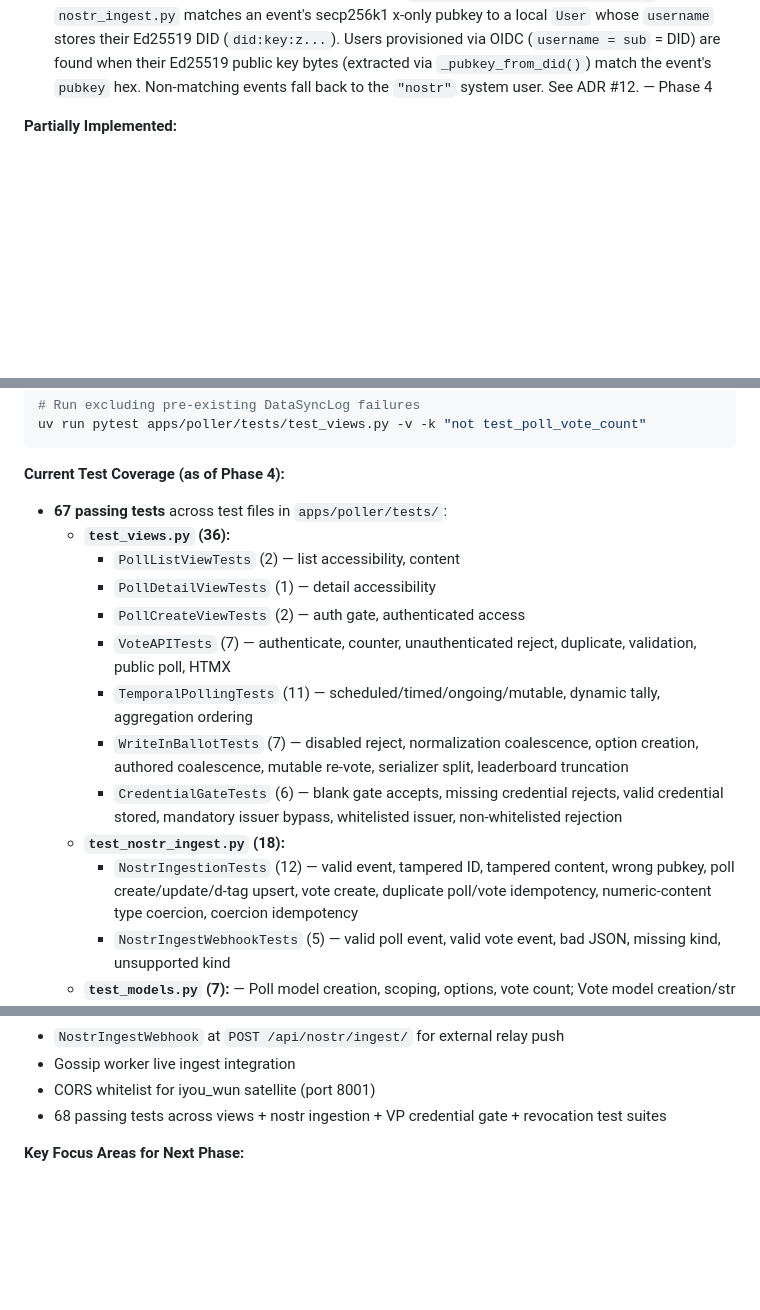
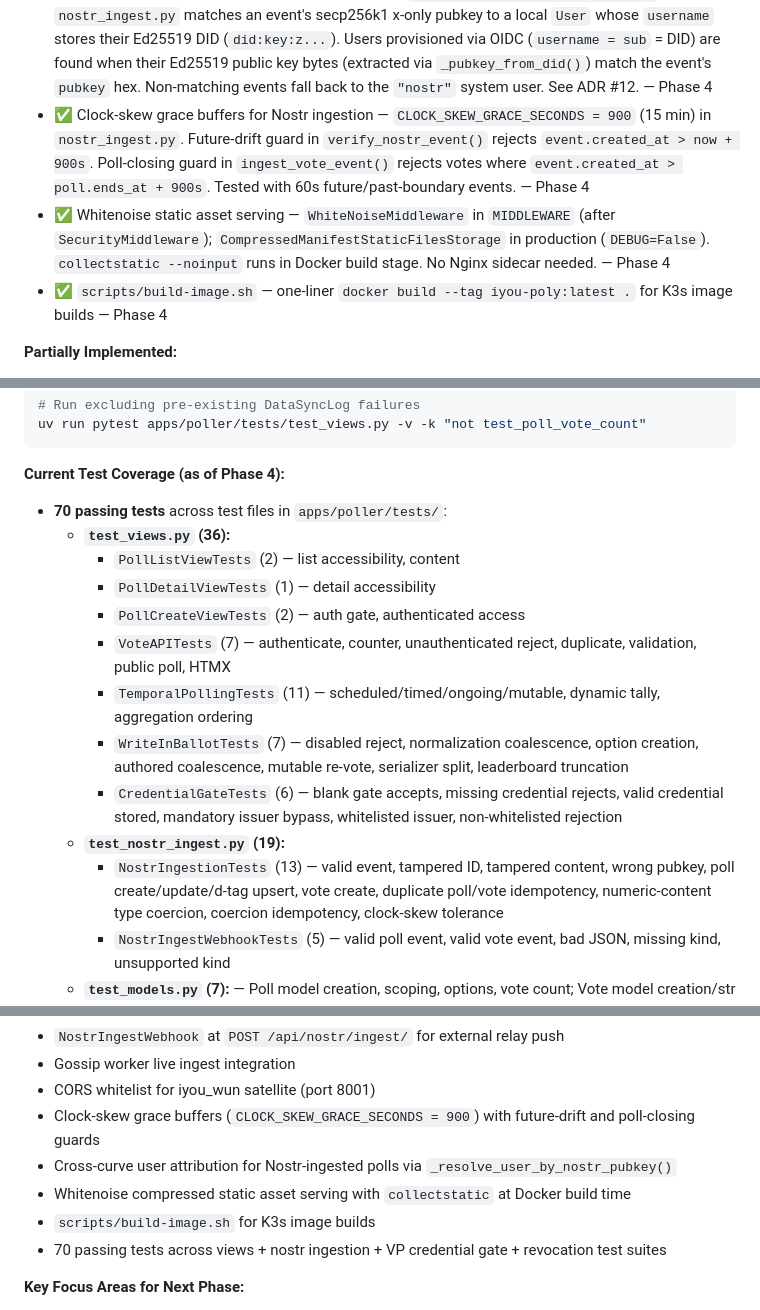
Before and after one commit to Code-Barn/iyou_poly, a Markdown page: docs/POLY_DEVELOPER_GUIDE.md, 3 parts joined by grey strips. Rendered like a GitHub page; blank space fills up the shorter version.

````diff
--- a/docs/POLY_DEVELOPER_GUIDE.md
+++ b/docs/POLY_DEVELOPER_GUIDE.md
@@ -80,6 +80,9 @@ iyou_poly delegates cryptographic **signing** (operations requiring private keys
 - ✅ `NostrEventSerializer` in `apps/poller/serializers.py` — validates NIP-01 event structure (`id`, `pubkey`, `created_at`, `kind`, `tags`, `content`, `sig`) before ingestion — Phase 4
 - ✅ CORS whitelist configured (`CORS_ALLOWED_ORIGINS` for port 8001 iyou_wun satellite) — Phase 4
 - ✅ Cross-curve user attribution on Nostr ingestion — `_resolve_user_by_nostr_pubkey()` in `nostr_ingest.py` matches an event's secp256k1 x-only pubkey to a local `User` whose `username` stores their Ed25519 DID (`did:key:z...`). Users provisioned via OIDC (`username = sub` = DID) are found when their Ed25519 public key bytes (extracted via `_pubkey_from_did()`) match the event's `pubkey` hex. Non-matching events fall back to the `"nostr"` system user. See ADR #12. — Phase 4
+- ✅ Clock-skew grace buffers for Nostr ingestion — `CLOCK_SKEW_GRACE_SECONDS = 900` (15 min) in `nostr_ingest.py`. Future-drift guard in `verify_nostr_event()` rejects `event.created_at > now + 900s`. Poll-closing guard in `ingest_vote_event()` rejects votes where `event.created_at > poll.ends_at + 900s`. Tested with 60s future/past-boundary events. — Phase 4
+- ✅ Whitenoise static asset serving — `WhiteNoiseMiddleware` in `MIDDLEWARE` (after `SecurityMiddleware`); `CompressedManifestStaticFilesStorage` in production (`DEBUG=False`). `collectstatic --noinput` runs in Docker build stage. No Nginx sidecar needed. — Phase 4
+- ✅ `scripts/build-image.sh` — one-liner `docker build --tag iyou-poly:latest .` for K3s image builds — Phase 4
 
 **Partially Implemented:**
 - 🟡 DID-based identity (did:key, did:ethr, did:web, did:ion) — DIDs are used in the credential/voting flow (scope checking, eligibility), but auth remains OIDC-only
@@ -597,7 +601,7 @@ uv run pytest apps/poller/tests/test_views.py -v -k "not test_poll_vote_count"
 ```
 
 **Current Test Coverage (as of Phase 4):**
-- **67 passing tests** across test files in `apps/poller/tests/`:
+- **70 passing tests** across test files in `apps/poller/tests/`:
   - **`test_views.py` (36):**
     - `PollListViewTests` (2) — list accessibility, content
     - `PollDetailViewTests` (1) — detail accessibility
@@ -606,8 +610,8 @@ uv run pytest apps/poller/tests/test_views.py -v -k "not test_poll_vote_count"
     - `TemporalPollingTests` (11) — scheduled/timed/ongoing/mutable, dynamic tally, aggregation ordering
     - `WriteInBallotTests` (7) — disabled reject, normalization coalescence, option creation, authored coalescence, mutable re-vote, serializer split, leaderboard truncation
     - `CredentialGateTests` (6) — blank gate accepts, missing credential rejects, valid credential stored, mandatory issuer bypass, whitelisted issuer, non-whitelisted rejection
-  - **`test_nostr_ingest.py` (18):**
-    - `NostrIngestionTests` (12) — valid event, tampered ID, tampered content, wrong pubkey, poll create/update/d-tag upsert, vote create, duplicate poll/vote idempotency, numeric-content type coercion, coercion idempotency
+  - **`test_nostr_ingest.py` (19):**
+    - `NostrIngestionTests` (13) — valid event, tampered ID, tampered content, wrong pubkey, poll create/update/d-tag upsert, vote create, duplicate poll/vote idempotency, numeric-content type coercion, coercion idempotency, clock-skew tolerance
     - `NostrIngestWebhookTests` (5) — valid poll event, valid vote event, bad JSON, missing kind, unsupported kind
   - **`test_models.py` (7):** — Poll model creation, scoping, options, vote count; Vote model creation/str
   - **`test_vp_credential_gate.py` (7):** — Full VP handshake, legacy bare VC, bad holder sig, missing challenge/fields, wrong challenge, challenge consumption
@@ -635,7 +639,11 @@ iyou_poly provides a solid foundation for decentralized polling with:
 - `NostrIngestWebhook` at `POST /api/nostr/ingest/` for external relay push
 - Gossip worker live ingest integration
 - CORS whitelist for iyou_wun satellite (port 8001)
-- 68 passing tests across views + nostr ingestion + VP credential gate + revocation test suites
+- Clock-skew grace buffers (`CLOCK_SKEW_GRACE_SECONDS = 900`) with future-drift and poll-closing guards
+- Cross-curve user attribution for Nostr-ingested polls via `_resolve_user_by_nostr_pubkey()`
+- Whitenoise compressed static asset serving with `collectstatic` at Docker build time
+- `scripts/build-image.sh` for K3s image builds
+- 70 passing tests across views + nostr ingestion + VP credential gate + revocation test suites
 
 **Key Focus Areas for Next Phase:**
 1. Fix `DataSyncLog` F() expression bug in `apps/core/signals.py:63` (affects all template-based vote tests)
````
Also changed, not shown: other parts of docs/POLY_DEVELOPER_GUIDE.md (+4 -3 lines).
